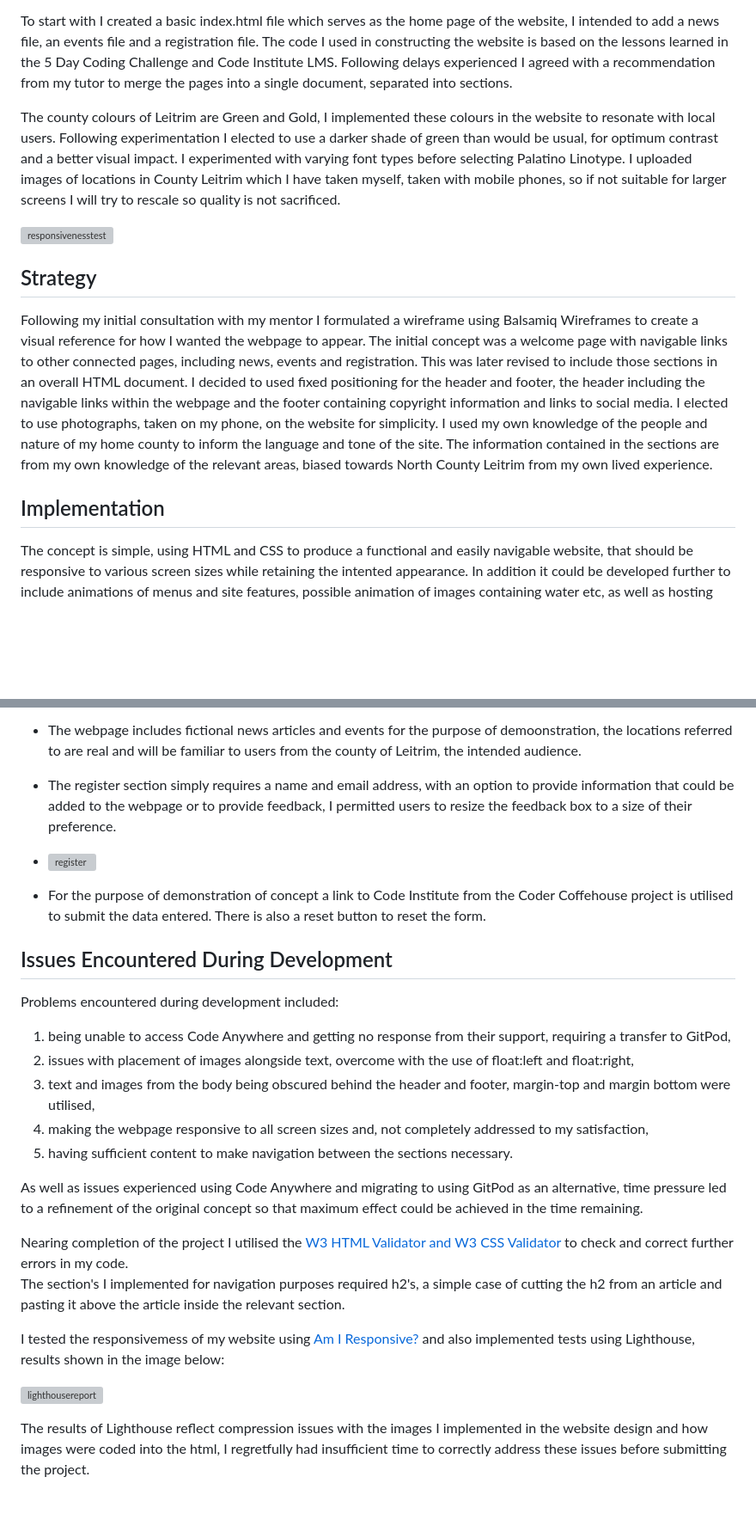
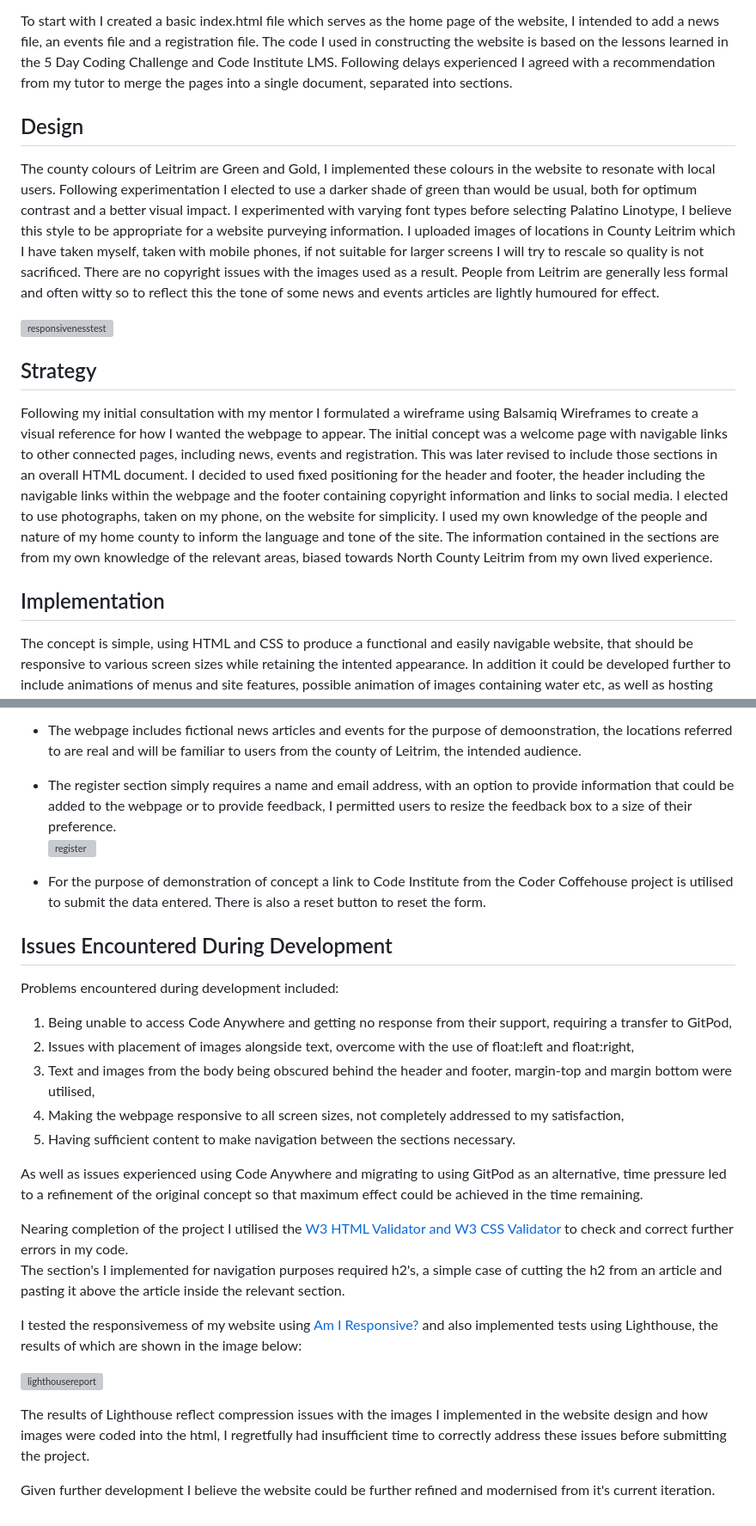
Before and after one commit to Code-Institute-Submissions/leitrim-today, a Markdown page: README.md, 2 parts joined by grey strips. Shown at 86% size. GitHub-like rendering; blank space fills up the shorter version; grey boxes are pictures that could not be loaded.

Commit message:
Update README.md
Amended content, corrected spelling errors

```diff
--- a/README.md
+++ b/README.md
@@ -6,16 +6,15 @@ This is my idea for a website, to create a local news and events forum that regi
 
 To start with I created a basic index.html file which serves as the home page of the website, I intended to add a news file, an events file and a registration file. The code I used in constructing the website is based on the lessons learned in the 5 Day Coding Challenge and Code Institute LMS. Following delays experienced I agreed with a recommendation from my tutor to merge the pages into a single document, separated into sections.
 
-The county colours of Leitrim are Green and Gold, I implemented these colours in the website to resonate with local users. Following experimentation I elected to use a darker shade of green than would be usual, for optimum contrast and a better visual impact. I experimented with varying font types before selecting Palatino Linotype. I uploaded images of locations in County Leitrim which I have taken myself, taken with mobile phones, so if not suitable for larger screens I will try to rescale so quality is not sacrificed.
+## Design
+The county colours of Leitrim are Green and Gold, I implemented these colours in the website to resonate with local users. Following experimentation I elected to use a darker shade of green than would be usual, both for optimum contrast and a better visual impact. I experimented with varying font types before selecting Palatino Linotype, I believe this style to be appropriate for a website purveying information. I uploaded images of locations in County Leitrim which I have taken myself, taken with mobile phones, if not suitable for larger screens I will try to rescale so quality is not sacrificed. There are no copyright issues with the images used as a result. People from Leitrim are generally less formal and often witty so to reflect this the tone of some news and events articles are lightly humoured for effect.
 
 ![responsivenesstest](https://github.com/Shea-Kelly/leitrim-today/assets/136702564/191e67a7-6bca-4d70-9542-8500c2211e69)
 
 ## Strategy
-
 Following my initial consultation with my mentor I formulated a wireframe using Balsamiq Wireframes to create a visual reference for how I wanted the webpage to appear. The initial concept was a welcome page with navigable links to other connected pages, including news, events and registration. This was later revised to include those sections in an overall HTML document. I decided to used fixed positioning for the header and footer, the header including the navigable links within the webpage and the footer containing copyright information and links to social media. I elected to use photographs, taken on my phone, on the website for simplicity. I used my own knowledge of the people and nature of my home county to inform the language and tone of the site. The information contained in the sections are from my own knowledge of the relevant areas, biased towards North County Leitrim from my own lived experience.
 
 ## Implementation
-
 The concept is simple, using HTML and CSS to produce a functional and easily navigable website, that should be responsive to various screen sizes while retaining the intented appearance. In addition it could be developed further to include animations of menus and site features, possible animation of images containing water etc, as well as hosting short video clips of related content.
 
 I began by using the examples from the [Coder Coffeehouse](https://learn.codeinstitute.net/courses/course-v1:CodeInstitute+LRR101+2021_T1/courseware/b4e5b2c91d0a4ee3bb24fac71811b23f/fb53b5df2fbd47f183297ff8c93040c1/) and [How to Make a Cup of Tea](https://learn.codeinstitute.net/courses/course-v1:CodeInstitute+AACC+2021/courseware/7dcccde95af649d0a9dcd8a1aaad1e96/d1cbc2d2b2b54a24b18923471613764a/) projects to build the basic HTML document, including meta tags, a header, sections, articles, images, ordered and unordered lists, and a footer. I then used CSS to introduce styling, changing fonts and colours, spacing and positioning to refine the presentation of the final webpage. The majority of the code used is from [Code Institute](https://learn.codeinstitute.net/dashboard)'s lessons, with some help from [W3 Schools](https://www.w3schools.com/).
@@ -28,26 +27,28 @@ I began by using the examples from the [Coder Coffeehouse](https://learn.codeins
 * The footer includes copyright information and navigable links to Facebook, Instagram and Twitter.
 * The webpage includes fictional news articles and events for the purpose of demoonstration, the locations referred to are real and will be familiar to users from the county of Leitrim, the intended audience.
 * The register section simply requires a name and email address, with an option to provide information that could be added to the webpage or to provide feedback, I permitted users to resize the feedback box to a size of their preference.
-* ![register](https://github.com/Shea-Kelly/leitrim-today/assets/136702564/540996ee-b215-4d21-a166-5ab6dc6f6dfe)
+ ![register](https://github.com/Shea-Kelly/leitrim-today/assets/136702564/540996ee-b215-4d21-a166-5ab6dc6f6dfe)
 
 * For the purpose of demonstration of concept a link to Code Institute from the Coder Coffehouse project is utilised to submit the data entered. There is also a reset button to reset the form.
 
 ## Issues Encountered During Development
 
 Problems encountered during development included:
-1. being unable to access Code Anywhere and getting no response from their support, requiring a transfer to GitPod,
-2. issues with placement of images alongside text, overcome with the use of float:left and float:right,
-3. text and images from the body being obscured behind the header and footer, margin-top and margin bottom were utilised,
-4. making the webpage responsive to all screen sizes and, not completely addressed to my satisfaction,
-5. having sufficient content to make navigation between the sections necessary.
+1. Being unable to access Code Anywhere and getting no response from their support, requiring a transfer to GitPod,
+2. Issues with placement of images alongside text, overcome with the use of float:left and float:right,
+3. Text and images from the body being obscured behind the header and footer, margin-top and margin bottom were utilised,
+4. Making the webpage responsive to all screen sizes, not completely addressed to my satisfaction,
+5. Having sufficient content to make navigation between the sections necessary.
 
 As well as issues experienced using Code Anywhere and migrating to using GitPod as an alternative, time pressure led to a refinement of the original concept so that maximum effect could be achieved in the time remaining.
 
 Nearing completion of the project I utilised the [W3 HTML Validator and W3 CSS Validator](https://www.w3.org/developers/tools/) to check and correct further errors in my code.
 The section's I implemented for navigation purposes required h2's, a simple case of cutting the h2 from an article and pasting it above the article inside the relevant section.
 
-I tested the responsivemess of my website using [Am I Responsive?](http://ami.responsivedesign.is/) and also implemented tests using Lighthouse, results shown in the image below:
+I tested the responsivemess of my website using [Am I Responsive?](http://ami.responsivedesign.is/) and also implemented tests using Lighthouse, the results of which are shown in the image below:
 
 ![lighthousereport](https://github.com/Shea-Kelly/leitrim-today/assets/136702564/3eceb863-a693-4777-ad9e-512ef553c100)
 
 The results of Lighthouse reflect compression issues with the images I implemented in the website design and how images were coded into the html, I regretfully had insufficient time to correctly address these issues before submitting the project.
+
+Given further development I believe the website could be further refined and modernised from it's current iteration.
```
